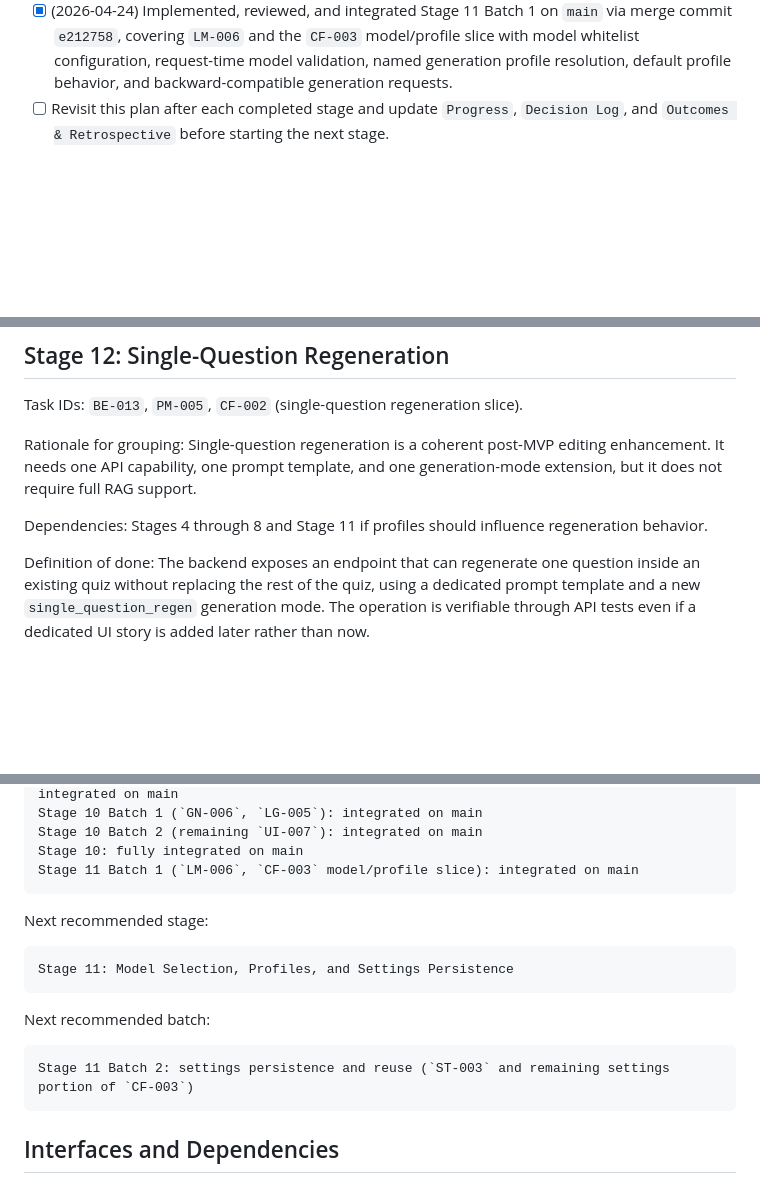
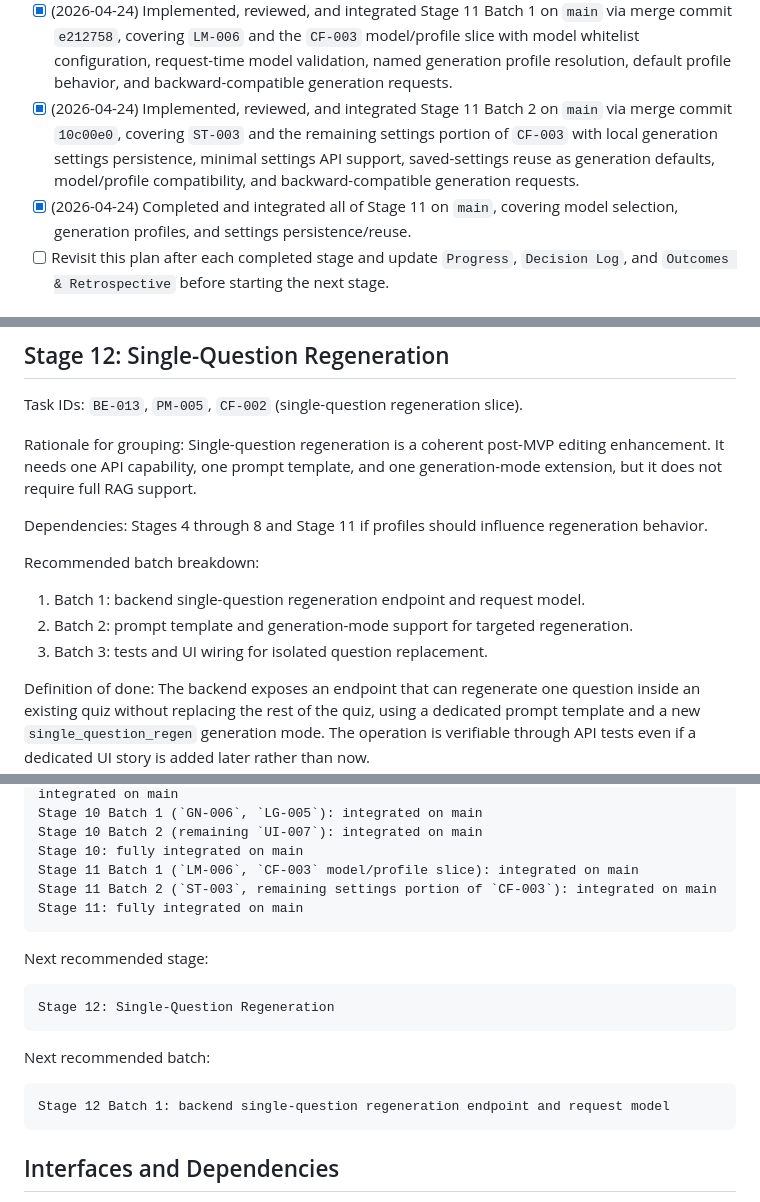
Before and after one commit to bk-ru/quizcraft, a Markdown page: docs/execplans/2026-04-17-staged-mvp-delivery.md, 3 parts joined by grey strips. Rendered like a GitHub page; blank space fills up the shorter version.

Commit message:
docs(execplan): sync stage 11 completion

```diff
--- a/docs/execplans/2026-04-17-staged-mvp-delivery.md
+++ b/docs/execplans/2026-04-17-staged-mvp-delivery.md
@@ -44,6 +44,8 @@ This plan does not implement code by itself. It organizes the remaining backlog
 - [x] (2026-04-24) Implemented, reviewed, and integrated Stage 10 Batch 2 on `main` via merge commit `3e816de`, covering the remaining `UI-007` slice by aligning the existing plain-JS progress UI with backend status evidence when available while preserving Russian/Cyrillic-safe rendering and avoiding a visual redesign.
 - [x] (2026-04-24) Completed and integrated all of Stage 10 on `main`, covering backend generation status, pipeline step logging, and frontend progress behavior aligned with backend evidence.
 - [x] (2026-04-24) Implemented, reviewed, and integrated Stage 11 Batch 1 on `main` via merge commit `e212758`, covering `LM-006` and the `CF-003` model/profile slice with model whitelist configuration, request-time model validation, named generation profile resolution, default profile behavior, and backward-compatible generation requests.
+- [x] (2026-04-24) Implemented, reviewed, and integrated Stage 11 Batch 2 on `main` via merge commit `10c00e0`, covering `ST-003` and the remaining settings portion of `CF-003` with local generation settings persistence, minimal settings API support, saved-settings reuse as generation defaults, model/profile compatibility, and backward-compatible generation requests.
+- [x] (2026-04-24) Completed and integrated all of Stage 11 on `main`, covering model selection, generation profiles, and settings persistence/reuse.
 - [ ] Revisit this plan after each completed stage and update `Progress`, `Decision Log`, and `Outcomes & Retrospective` before starting the next stage.
 
 ## Surprises & Discoveries
@@ -483,6 +485,11 @@ Task IDs: `BE-013`, `PM-005`, `CF-002` (single-question regeneration slice).
 Rationale for grouping: Single-question regeneration is a coherent post-MVP editing enhancement. It needs one API capability, one prompt template, and one generation-mode extension, but it does not require full RAG support.
 
 Dependencies: Stages 4 through 8 and Stage 11 if profiles should influence regeneration behavior.
+
+Recommended batch breakdown:
+1. Batch 1: backend single-question regeneration endpoint and request model.
+2. Batch 2: prompt template and generation-mode support for targeted regeneration.
+3. Batch 3: tests and UI wiring for isolated question replacement.
 
 Definition of done: The backend exposes an endpoint that can regenerate one question inside an existing quiz without replacing the rest of the quiz, using a dedicated prompt template and a new `single_question_regen` generation mode. The operation is verifiable through API tests even if a dedicated UI story is added later rather than now.
 
@@ -648,14 +655,16 @@ Current backlog completion status:
     Stage 10 Batch 2 (remaining `UI-007`): integrated on main
     Stage 10: fully integrated on main
     Stage 11 Batch 1 (`LM-006`, `CF-003` model/profile slice): integrated on main
+    Stage 11 Batch 2 (`ST-003`, remaining settings portion of `CF-003`): integrated on main
+    Stage 11: fully integrated on main
 
 Next recommended stage:
 
-    Stage 11: Model Selection, Profiles, and Settings Persistence
+    Stage 12: Single-Question Regeneration
 
 Next recommended batch:
 
-    Stage 11 Batch 2: settings persistence and reuse (`ST-003` and remaining settings portion of `CF-003`)
+    Stage 12 Batch 1: backend single-question regeneration endpoint and request model
 
 ## Interfaces and Dependencies
 
```
Also changed, not shown: other parts of docs/execplans/2026-04-17-staged-mvp-delivery.md (+1 -1 lines).
